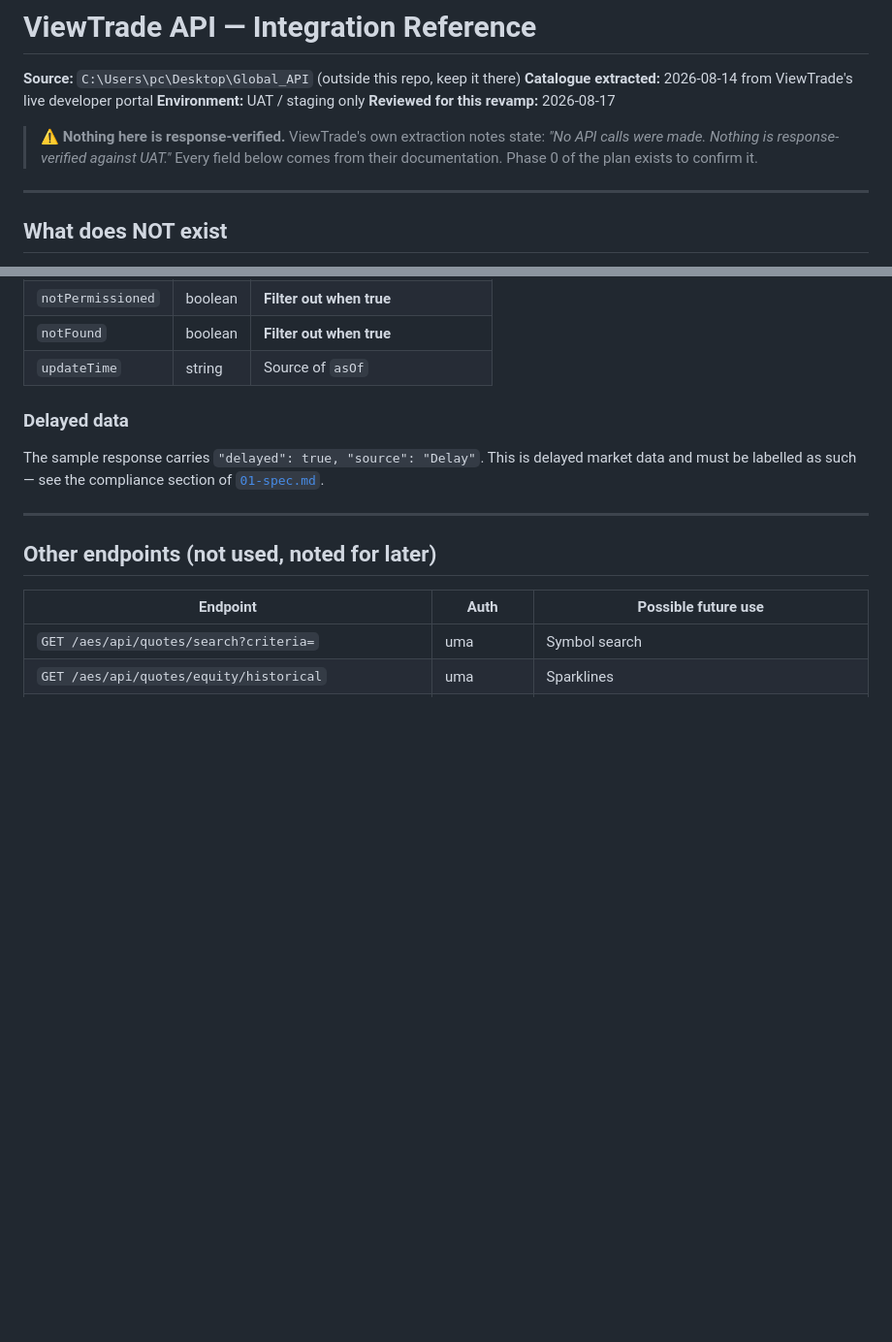
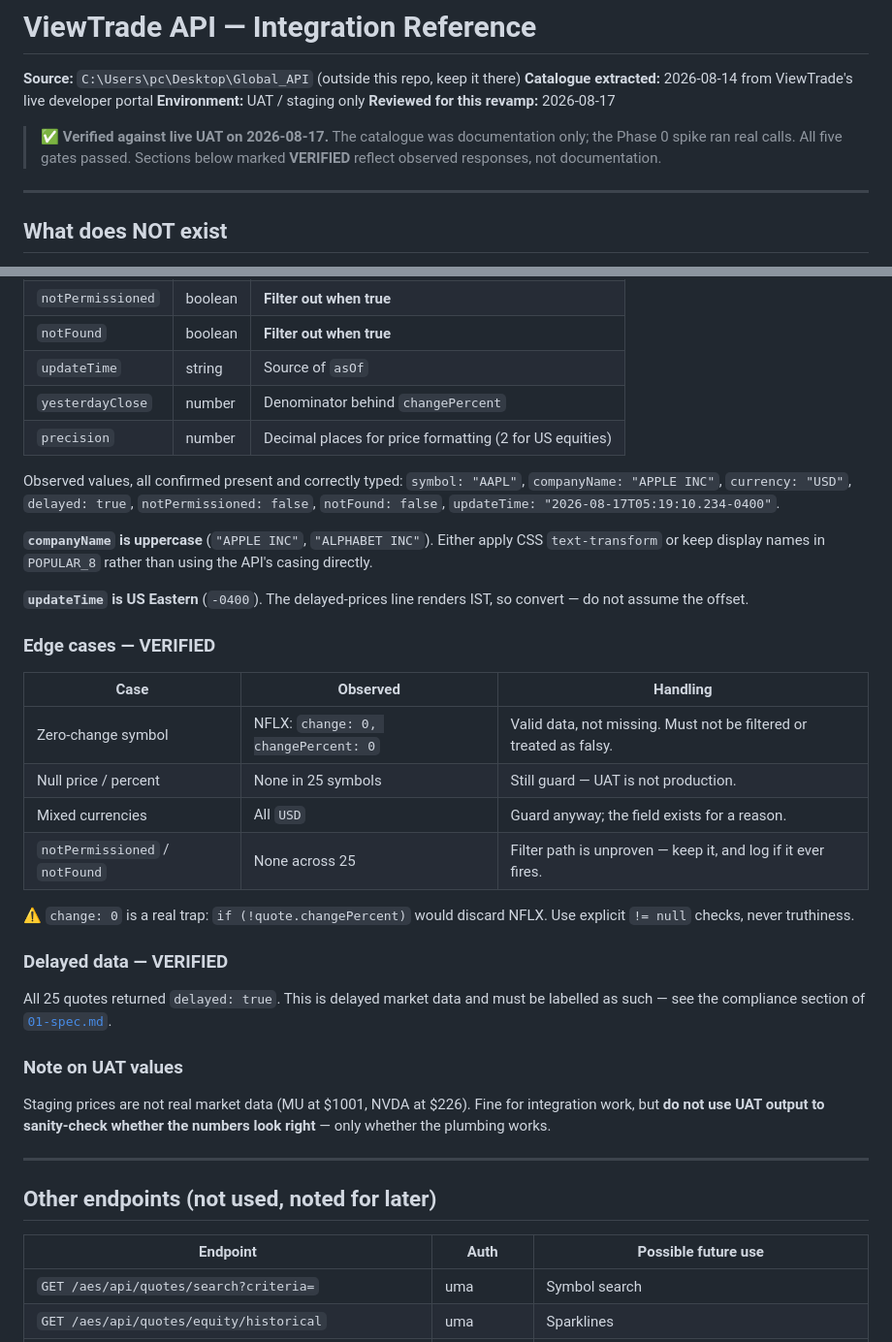
Before and after one commit to Platizio/Platizio_Global_Website, a Markdown page: Platizio_Global_Revamp/docs/03-viewtrade-api.md, 2 parts joined by grey strips. Shown at 97% size. Rendered like a GitHub page; blank space fills up the shorter version.

```diff
--- a/Platizio_Global_Revamp/docs/03-viewtrade-api.md
+++ b/Platizio_Global_Revamp/docs/03-viewtrade-api.md
@@ -5,10 +5,9 @@
 **Environment:** UAT / staging only
 **Reviewed for this revamp:** 2026-08-17
 
-> ⚠️ **Nothing here is response-verified.** ViewTrade's own extraction notes
-> state: *"No API calls were made. Nothing is response-verified against UAT."*
-> Every field below comes from their documentation. Phase 0 of the plan exists
-> to confirm it.
+> ✅ **Verified against live UAT on 2026-08-17.** The catalogue was documentation
+> only; the Phase 0 spike ran real calls. All five gates passed. Sections below
+> marked **VERIFIED** reflect observed responses, not documentation.
 
 ---
 
@@ -118,12 +161,43 @@ The payload has ~60 fields. We use these and discard the rest:
 | `notPermissioned` | boolean | **Filter out when true** |
 | `notFound` | boolean | **Filter out when true** |
 | `updateTime` | string | Source of `asOf` |
+| `yesterdayClose` | number | Denominator behind `changePercent` |
+| `precision` | number | Decimal places for price formatting (2 for US equities) |
 
-### Delayed data
+Observed values, all confirmed present and correctly typed:
+`symbol: "AAPL"`, `companyName: "APPLE INC"`, `currency: "USD"`,
+`delayed: true`, `notPermissioned: false`, `notFound: false`,
+`updateTime: "2026-08-17T05:19:10.234-0400"`.
 
-The sample response carries `"delayed": true, "source": "Delay"`. This is
-delayed market data and must be labelled as such — see the compliance section of
-[`01-spec.md`](01-spec.md).
+**`companyName` is uppercase** (`"APPLE INC"`, `"ALPHABET INC"`). Either apply
+CSS `text-transform` or keep display names in `POPULAR_8` rather than using the
+API's casing directly.
+
+**`updateTime` is US Eastern** (`-0400`). The delayed-prices line renders IST, so
+convert — do not assume the offset.
+
+### Edge cases — **VERIFIED**
+
+| Case | Observed | Handling |
+|------|----------|----------|
+| Zero-change symbol | NFLX: `change: 0, changePercent: 0` | Valid data, not missing. Must not be filtered or treated as falsy. |
+| Null price / percent | None in 25 symbols | Still guard — UAT is not production. |
+| Mixed currencies | All `USD` | Guard anyway; the field exists for a reason. |
+| `notPermissioned` / `notFound` | None across 25 | Filter path is unproven — keep it, and log if it ever fires. |
+
+⚠️ `change: 0` is a real trap: `if (!quote.changePercent)` would discard NFLX.
+Use explicit `!= null` checks, never truthiness.
+
+### Delayed data — **VERIFIED**
+
+All 25 quotes returned `delayed: true`. This is delayed market data and must be
+labelled as such — see the compliance section of [`01-spec.md`](01-spec.md).
+
+### Note on UAT values
+
+Staging prices are not real market data (MU at $1001, NVDA at $226). Fine for
+integration work, but **do not use UAT output to sanity-check whether the numbers
+look right** — only whether the plumbing works.
 
 ---
 
```
Also changed, not shown: other parts of Platizio_Global_Revamp/docs/03-viewtrade-api.md (+63 -16 lines), Platizio_Global_Revamp/docs/02-implementation-plan.md (+41 -4 lines).
